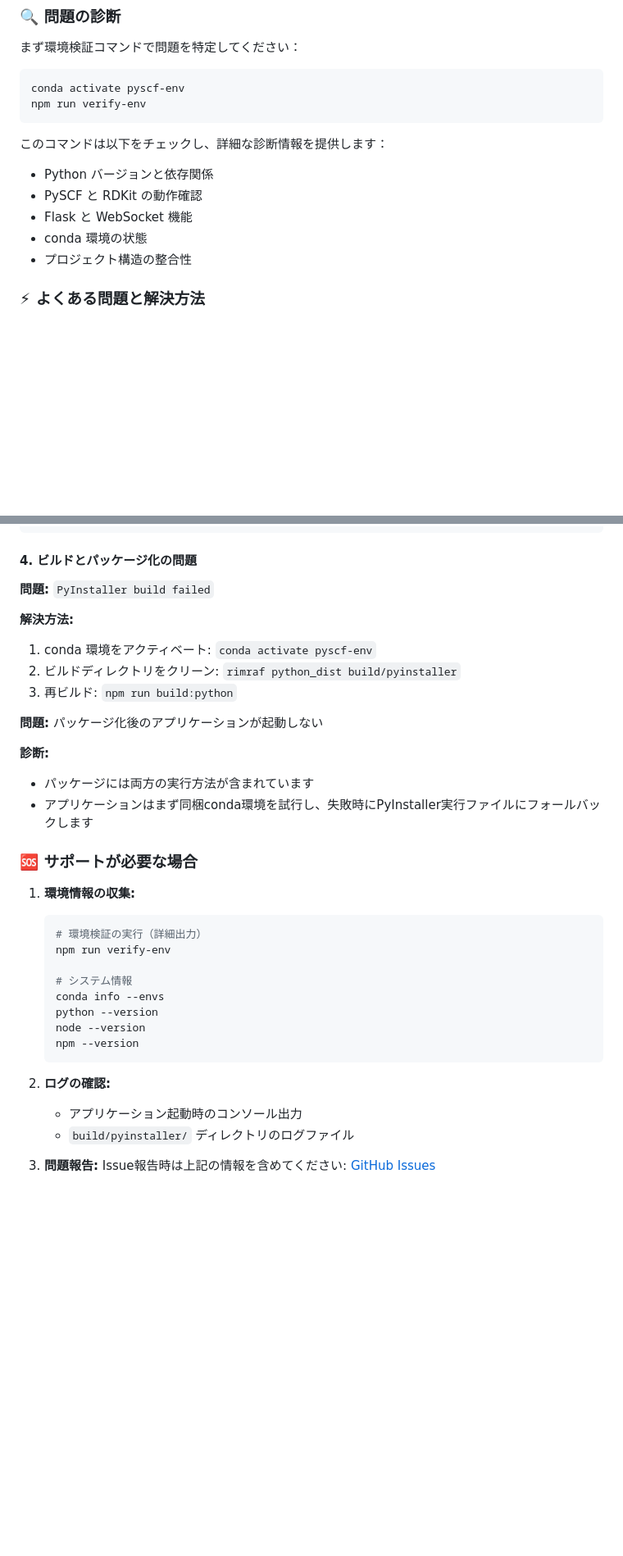
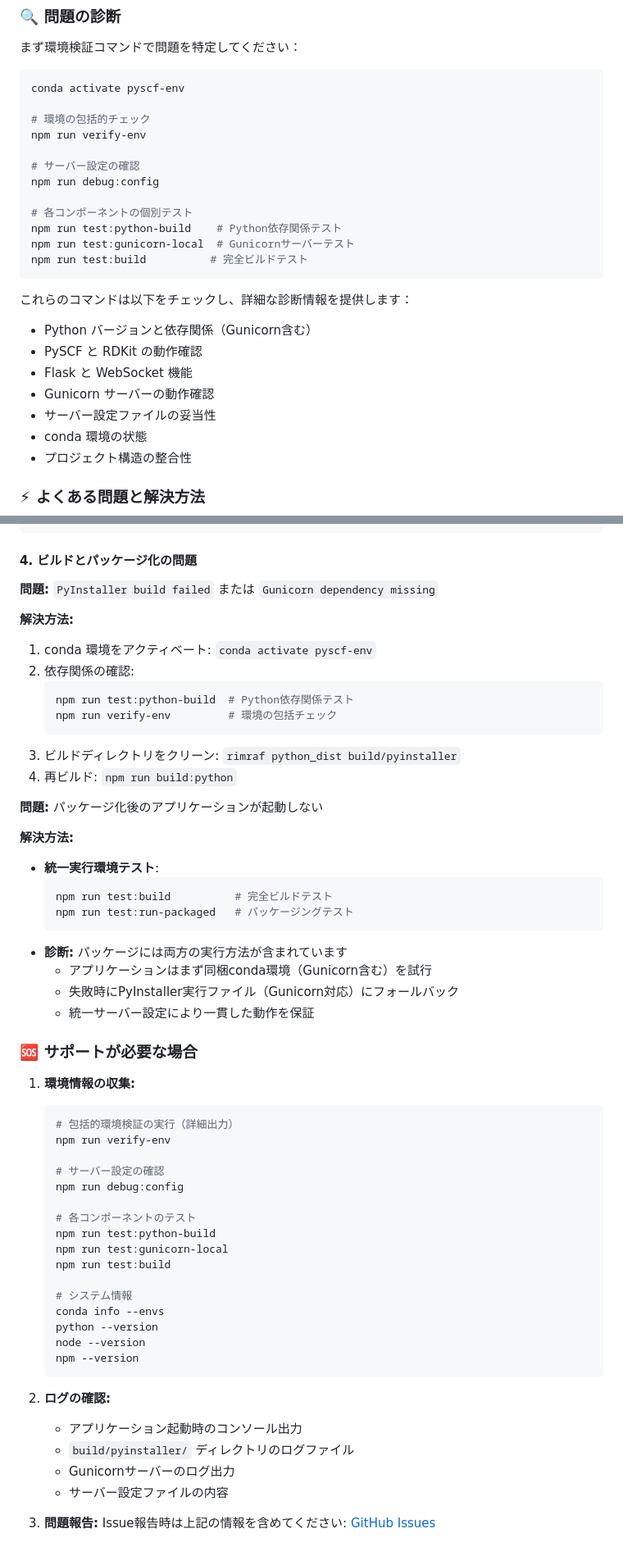
Before and after one commit to kam6y/PySCF_front, a Markdown page: README.md, 2 parts joined by grey strips. Shown at 82% size. Drawn GitHub-style; blank space fills up the shorter version.

Commit message:
README.mdを更新

````diff
--- a/README.md
+++ b/README.md
@@ -177,13 +210,25 @@ dist/
 
 ```bash
 conda activate pyscf-env
+
+# 環境の包括的チェック
 npm run verify-env
+
+# サーバー設定の確認
+npm run debug:config
+
+# 各コンポーネントの個別テスト
+npm run test:python-build    # Python依存関係テスト
+npm run test:gunicorn-local  # Gunicornサーバーテスト
+npm run test:build          # 完全ビルドテスト
 ```
 
-このコマンドは以下をチェックし、詳細な診断情報を提供します：
-- Python バージョンと依存関係
+これらのコマンドは以下をチェックし、詳細な診断情報を提供します：
+- Python バージョンと依存関係（Gunicorn含む）
 - PySCF と RDKit の動作確認
 - Flask と WebSocket 機能
+- Gunicorn サーバーの動作確認
+- サーバー設定ファイルの妥当性
 - conda 環境の状態
 - プロジェクト構造の整合性
 
@@ -251,25 +313,45 @@ conda env update -f .github/environment.yml
 
 #### 4. ビルドとパッケージ化の問題
 
-**問題:** `PyInstaller build failed`
+**問題:** `PyInstaller build failed` または `Gunicorn dependency missing`
 
 **解決方法:**
 1. conda 環境をアクティベート: `conda activate pyscf-env`
-2. ビルドディレクトリをクリーン: `rimraf python_dist build/pyinstaller`
-3. 再ビルド: `npm run build:python`
+2. 依存関係の確認:
+   ```bash
+   npm run test:python-build  # Python依存関係テスト
+   npm run verify-env         # 環境の包括チェック
+   ```
+3. ビルドディレクトリをクリーン: `rimraf python_dist build/pyinstaller`
+4. 再ビルド: `npm run build:python`
 
 **問題:** パッケージ化後のアプリケーションが起動しない
 
-**診断:**
-- パッケージには両方の実行方法が含まれています
-- アプリケーションはまず同梱conda環境を試行し、失敗時にPyInstaller実行ファイルにフォールバックします
+**解決方法:**
+- **統一実行環境テスト**:
+  ```bash
+  npm run test:build          # 完全ビルドテスト
+  npm run test:run-packaged   # パッケージングテスト
+  ```
+- **診断:** パッケージには両方の実行方法が含まれています
+  - アプリケーションはまず同梱conda環境（Gunicorn含む）を試行
+  - 失敗時にPyInstaller実行ファイル（Gunicorn対応）にフォールバック
+  - 統一サーバー設定により一貫した動作を保証
 
 ### 🆘 サポートが必要な場合
 
 1. **環境情報の収集:**
    ```bash
-   # 環境検証の実行（詳細出力）
+   # 包括的環境検証の実行（詳細出力）
    npm run verify-env
+
+   # サーバー設定の確認
+   npm run debug:config
+
+   # 各コンポーネントのテスト
+   npm run test:python-build
+   npm run test:gunicorn-local
+   npm run test:build
 
    # システム情報
    conda info --envs
@@ -281,6 +363,8 @@ conda env update -f .github/environment.yml
 2. **ログの確認:**
    - アプリケーション起動時のコンソール出力
    - `build/pyinstaller/` ディレクトリのログファイル
+   - Gunicornサーバーのログ出力
+   - サーバー設定ファイルの内容
 
 3. **問題報告:**
    Issue報告時は上記の情報を含めてください: [GitHub Issues](https://github.com/kam6y/Pyscf_front/issues)
````
Also changed, not shown: other parts of README.md (+65 -15 lines).
